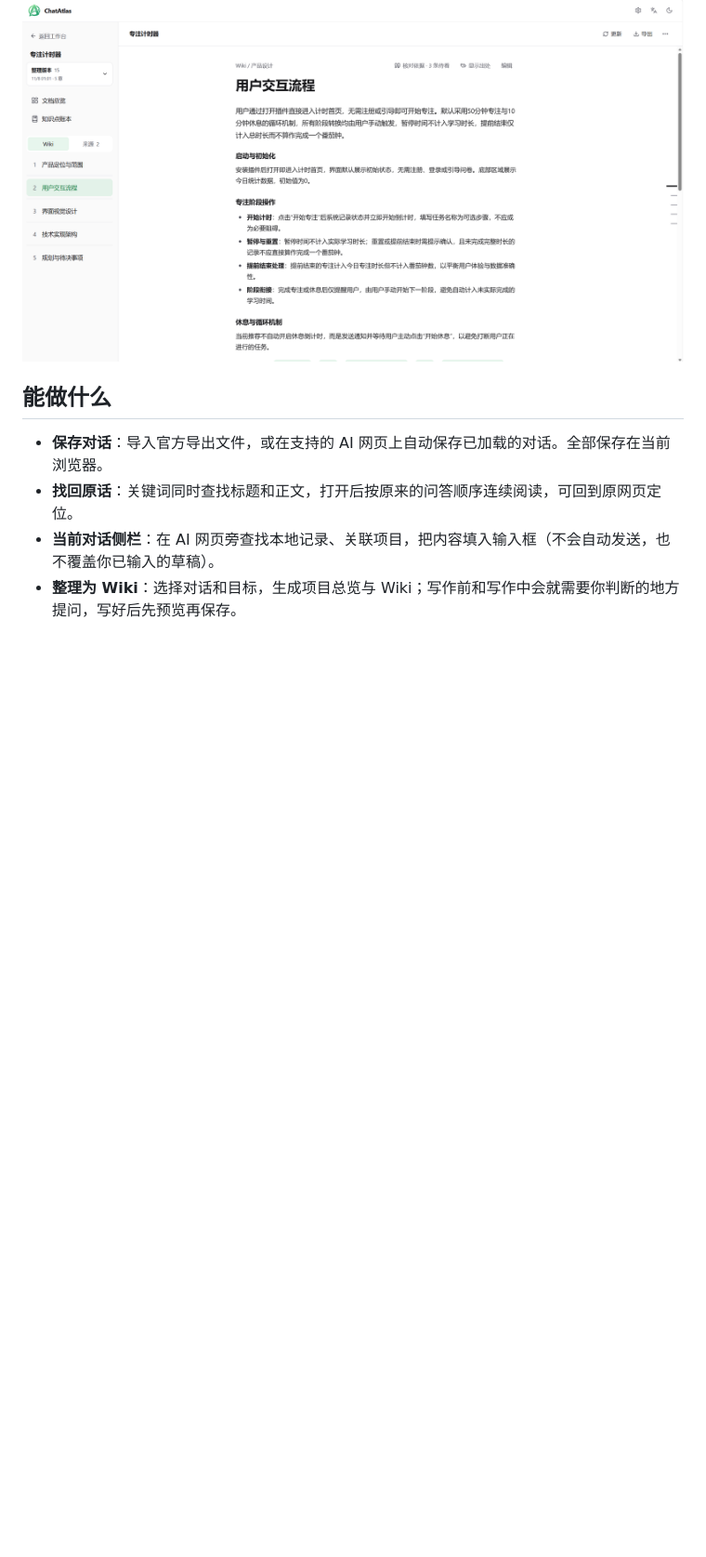
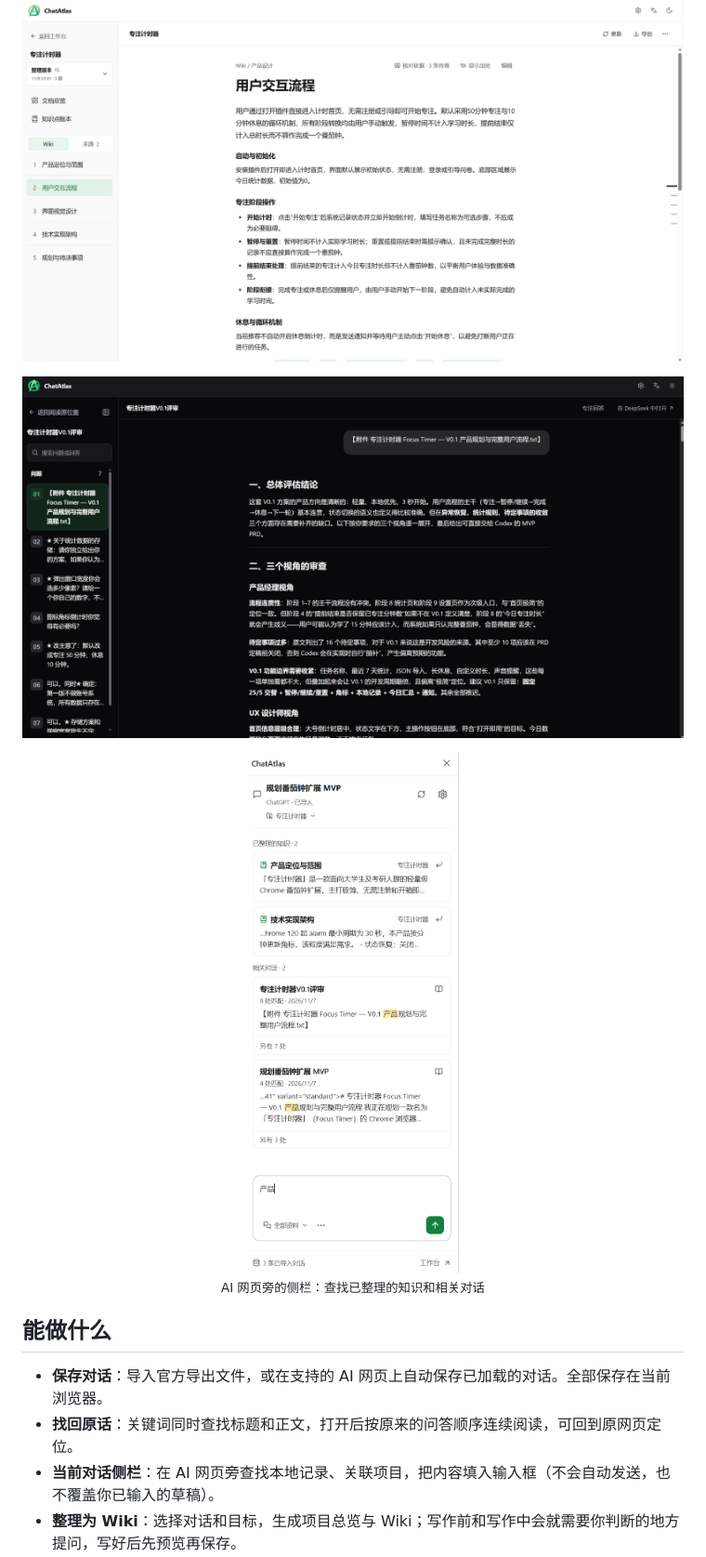
Before and after one commit to CNZHM666/ChatAtlas, a Markdown page: README.md, the part around the change. Shown at 93% size. Rendered like a GitHub page; pictures changed too: docs/images/reader-dark.png (added), docs/images/sidecar-search-light.png (added); blank space fills up the shorter version.

```diff
--- a/README.md
+++ b/README.md
@@ -18,6 +18,10 @@ ChatAtlas 是本地优先的 Chrome 扩展：把你在各个 AI 网站上的对
 | ![ChatAtlas 工作台首页（深色）](docs/images/home-zh-dark.png) | ![项目文档总览](docs/images/project-overview-light.png) |
 
 ![Wiki 章节阅读：按主题整理的决定与细节](docs/images/wiki-chapter-light.png)
+
+![原文阅读：按原来的问答顺序连续阅读，左侧可搜索问题或回答](docs/images/reader-dark.png)
+
+<p align="center"><img src="docs/images/sidecar-search-light.png" width="300" alt="AI 网页旁的侧栏：查找已整理的知识和相关对话"><br><sub>AI 网页旁的侧栏：查找已整理的知识和相关对话</sub></p>
 
 ## 能做什么
 
```
Also changed, not shown: README.en.md (+4 -0 lines).
